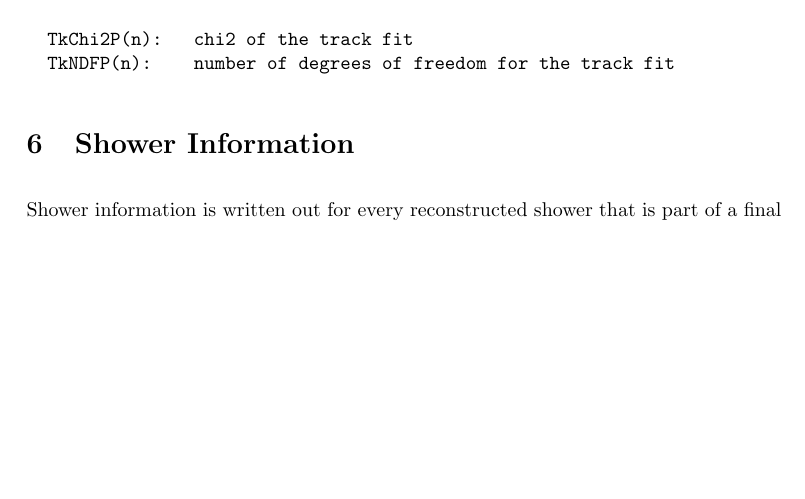
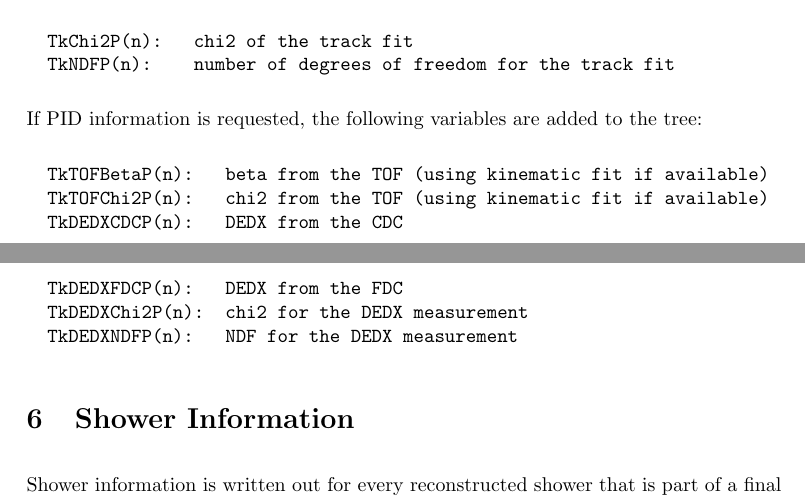
Before and after one commit to JeffersonLab/hd_utilities, a LaTeX document (FlattenForFSRoot/Documentation/GlueXFSRootFormat.tex): part of page 3 of 5 before the commit and two parts of pages 3 and 4 of 6 after it, the two joined at a grey line, cut so that both start at the same text, the shorter picture padded with empty space. Compiled offline with pdfLaTeX.

Commit message:
Added optional PID info to the tree.

```diff
--- a/FlattenForFSRoot/Documentation/GlueXFSRootFormat.tex
+++ b/FlattenForFSRoot/Documentation/GlueXFSRootFormat.tex
@@ -118,6 +118,16 @@ Track information is written out for every reconstructed track that is part of a
   TkNDFP(n):    number of degrees of freedom for the track fit
 \end{verbatim}
 
+If PID information is requested, the following variables are added to the tree:
+\begin{verbatim}
+  TkTOFBetaP(n):   beta from the TOF (using kinematic fit if available)
+  TkTOFChi2P(n):   chi2 from the TOF (using kinematic fit if available)
+  TkDEDXCDCP(n):   DEDX from the CDC
+  TkDEDXFDCP(n):   DEDX from the FDC
+  TkDEDXChi2P(n):  chi2 for the DEDX measurement
+  TkDEDXNDFP(n):   NDF for the DEDX measurement
+\end{verbatim}
+
 
 \section{Shower Information}
 \label{sec:nt:shower}
```
Also changed, not shown: FlattenForFSRoot/Documentation/GlueXFSRootFormat.pdf, 1 other file.
